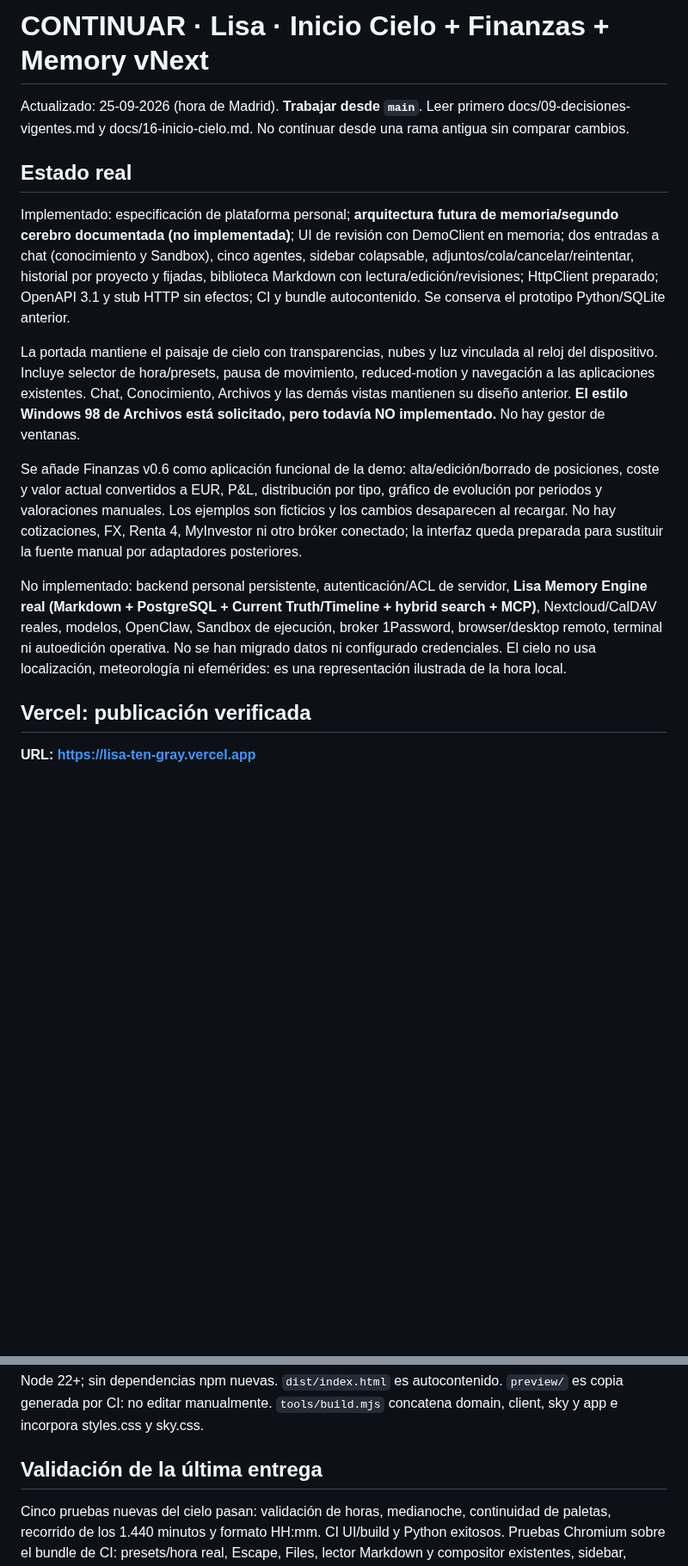
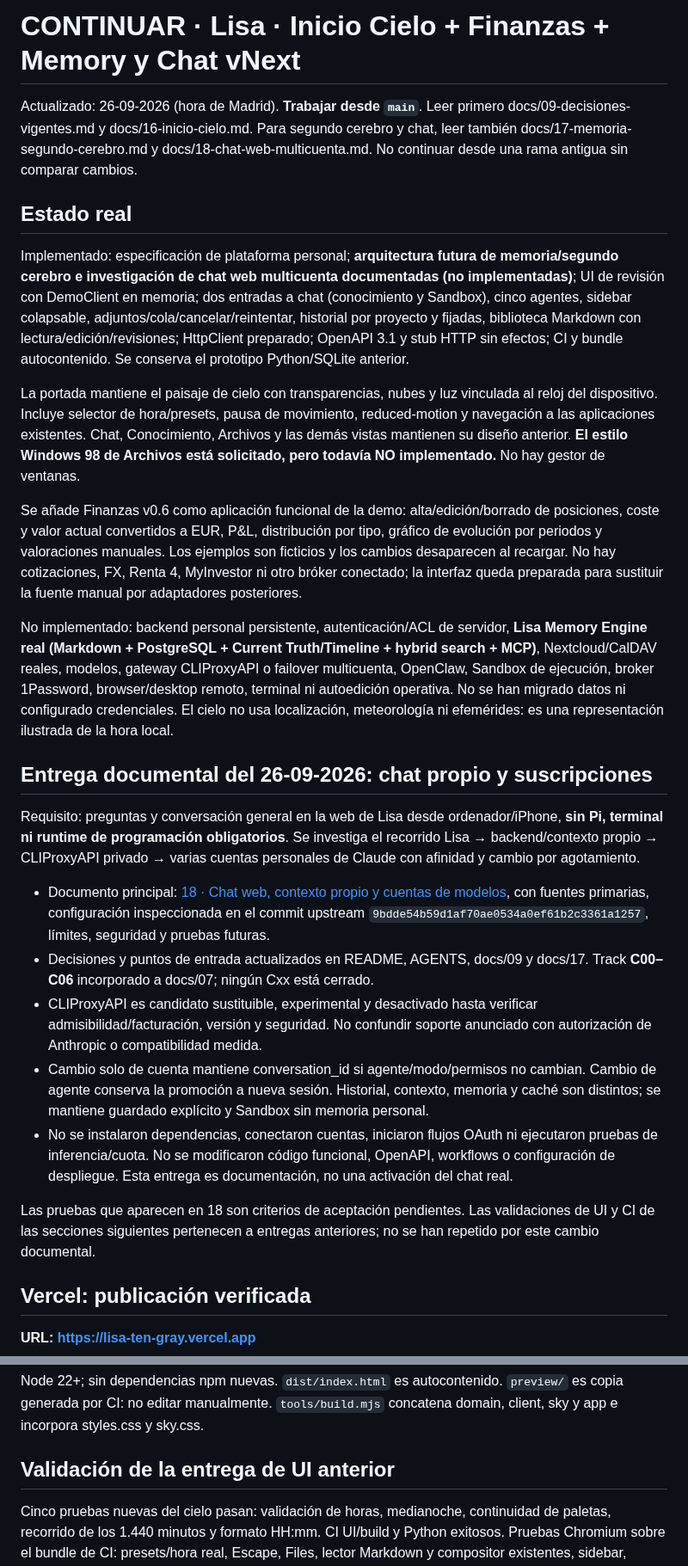
Before and after one commit to PabloPC05/lisa, a Markdown page: CONTINUAR.md, 2 parts joined by grey strips. Shown at 86% size. Drawn GitHub-style; blank space fills up the shorter version.

Commit message:
docs: registrar entrega de investigacion y siguiente desarrollo [skip ci]

```diff
--- a/CONTINUAR.md
+++ b/CONTINUAR.md
@@ -1,16 +1,28 @@
-# CONTINUAR · Lisa · Inicio Cielo + Finanzas + Memory vNext
+# CONTINUAR · Lisa · Inicio Cielo + Finanzas + Memory y Chat vNext
 
-Actualizado: 25-09-2026 (hora de Madrid). **Trabajar desde `main`**. Leer primero docs/09-decisiones-vigentes.md y docs/16-inicio-cielo.md. No continuar desde una rama antigua sin comparar cambios.
+Actualizado: 26-09-2026 (hora de Madrid). **Trabajar desde `main`**. Leer primero docs/09-decisiones-vigentes.md y docs/16-inicio-cielo.md. Para segundo cerebro y chat, leer también docs/17-memoria-segundo-cerebro.md y docs/18-chat-web-multicuenta.md. No continuar desde una rama antigua sin comparar cambios.
 
 ## Estado real
 
-Implementado: especificación de plataforma personal; **arquitectura futura de memoria/segundo cerebro documentada (no implementada)**; UI de revisión con DemoClient en memoria; dos entradas a chat (conocimiento y Sandbox), cinco agentes, sidebar colapsable, adjuntos/cola/cancelar/reintentar, historial por proyecto y fijadas, biblioteca Markdown con lectura/edición/revisiones; HttpClient preparado; OpenAPI 3.1 y stub HTTP sin efectos; CI y bundle autocontenido. Se conserva el prototipo Python/SQLite anterior.
+Implementado: especificación de plataforma personal; **arquitectura futura de memoria/segundo cerebro e investigación de chat web multicuenta documentadas (no implementadas)**; UI de revisión con DemoClient en memoria; dos entradas a chat (conocimiento y Sandbox), cinco agentes, sidebar colapsable, adjuntos/cola/cancelar/reintentar, historial por proyecto y fijadas, biblioteca Markdown con lectura/edición/revisiones; HttpClient preparado; OpenAPI 3.1 y stub HTTP sin efectos; CI y bundle autocontenido. Se conserva el prototipo Python/SQLite anterior.
 
 La portada mantiene el paisaje de cielo con transparencias, nubes y luz vinculada al reloj del dispositivo. Incluye selector de hora/presets, pausa de movimiento, reduced-motion y navegación a las aplicaciones existentes. Chat, Conocimiento, Archivos y las demás vistas mantienen su diseño anterior. **El estilo Windows 98 de Archivos está solicitado, pero todavía NO implementado.** No hay gestor de ventanas.
 
 Se añade Finanzas v0.6 como aplicación funcional de la demo: alta/edición/borrado de posiciones, coste y valor actual convertidos a EUR, P&L, distribución por tipo, gráfico de evolución por periodos y valoraciones manuales. Los ejemplos son ficticios y los cambios desaparecen al recargar. No hay cotizaciones, FX, Renta 4, MyInvestor ni otro bróker conectado; la interfaz queda preparada para sustituir la fuente manual por adaptadores posteriores.
 
-No implementado: backend personal persistente, autenticación/ACL de servidor, **Lisa Memory Engine real (Markdown + PostgreSQL + Current Truth/Timeline + hybrid search + MCP)**, Nextcloud/CalDAV reales, modelos, OpenClaw, Sandbox de ejecución, broker 1Password, browser/desktop remoto, terminal ni autoedición operativa. No se han migrado datos ni configurado credenciales. El cielo no usa localización, meteorología ni efemérides: es una representación ilustrada de la hora local.
+No implementado: backend personal persistente, autenticación/ACL de servidor, **Lisa Memory Engine real (Markdown + PostgreSQL + Current Truth/Timeline + hybrid search + MCP)**, Nextcloud/CalDAV reales, modelos, gateway CLIProxyAPI o failover multicuenta, OpenClaw, Sandbox de ejecución, broker 1Password, browser/desktop remoto, terminal ni autoedición operativa. No se han migrado datos ni configurado credenciales. El cielo no usa localización, meteorología ni efemérides: es una representación ilustrada de la hora local.
+
+## Entrega documental del 26-09-2026: chat propio y suscripciones
+
+Requisito: preguntas y conversación general en la web de Lisa desde ordenador/iPhone, **sin Pi, terminal ni runtime de programación obligatorios**. Se investiga el recorrido Lisa → backend/contexto propio → CLIProxyAPI privado → varias cuentas personales de Claude con afinidad y cambio por agotamiento.
+
+- Documento principal: [18 · Chat web, contexto propio y cuentas de modelos](docs/18-chat-web-multicuenta.md), con fuentes primarias, configuración inspeccionada en el commit upstream `9bdde54b59d1af70ae0534a0ef61b2c3361a1257`, límites, seguridad y pruebas futuras.
+- Decisiones y puntos de entrada actualizados en README, AGENTS, docs/09 y docs/17. Track **C00–C06** incorporado a docs/07; ningún Cxx está cerrado.
+- CLIProxyAPI es candidato sustituible, experimental y desactivado hasta verificar admisibilidad/facturación, versión y seguridad. No confundir soporte anunciado con autorización de Anthropic o compatibilidad medida.
+- Cambio solo de cuenta mantiene conversation_id si agente/modo/permisos no cambian. Cambio de agente conserva la promoción a nueva sesión. Historial, contexto, memoria y caché son distintos; se mantiene guardado explícito y Sandbox sin memoria personal.
+- No se instalaron dependencias, conectaron cuentas, iniciaron flujos OAuth ni ejecutaron pruebas de inferencia/cuota. No se modificaron código funcional, OpenAPI, workflows o configuración de despliegue. Esta entrega es documentación, no una activación del chat real.
+
+Las pruebas que aparecen en 18 son criterios de aceptación pendientes. Las validaciones de UI y CI de las secciones siguientes pertenecen a entregas anteriores; no se han repetido por este cambio documental.
 
 ## Vercel: publicación verificada
 
@@ -38,7 +50,7 @@ python -m unittest discover -s tests -v
 
 Node 22+; sin dependencias npm nuevas. `dist/index.html` es autocontenido. `preview/` es copia generada por CI: no editar manualmente. `tools/build.mjs` concatena domain, client, sky y app e incorpora styles.css y sky.css.
 
-## Validación de la última entrega
+## Validación de la entrega de UI anterior
 
 Cinco pruebas nuevas del cielo pasan: validación de horas, medianoche, continuidad de paletas, recorrido de los 1.440 minutos y formato HH:mm. CI UI/build y Python exitosos. Pruebas Chromium sobre el bundle de CI: presets/hora real, Escape, Files, lector Markdown y compositor existentes, sidebar, reduced-motion y menú móvil; sin errores JavaScript ni overflow horizontal a 1440 y 393 px. El hash del script coincide con el publicado en Vercel. No es una auditoría completa de accesibilidad ni una prueba en Safari real.
 
```
Also changed, not shown: other parts of CONTINUAR.md (+6 -3 lines).
